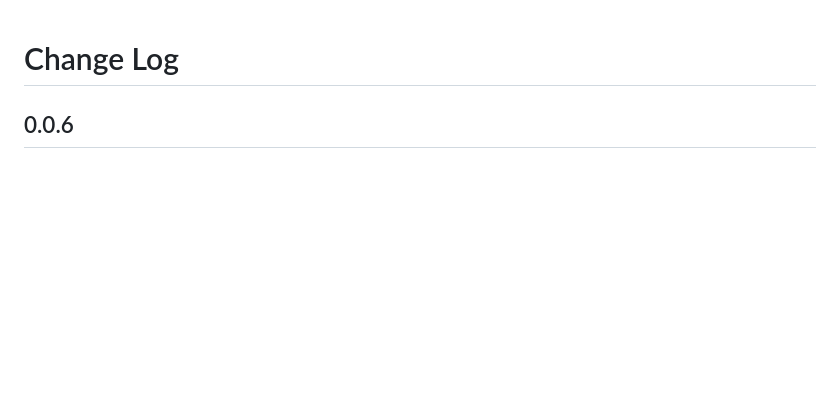
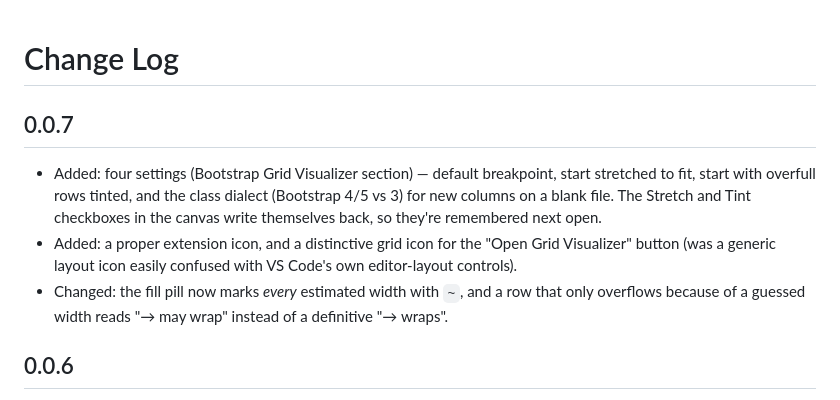
Before and after one commit to Solus/bootstrap-grid-editor, a Markdown page: packages/app-extension/CHANGELOG.md, the part around the change. GitHub-like rendering; blank space fills up the shorter version.

Commit message:
Add 0.0.7 changelog entry
Co-Authored-By: Claude Opus 4.8 <noreply@anthropic.com>
Claude-Session: https://claude.ai/code/session_01EJUQfhevpHG6buq6fYGgm5

```diff
--- a/packages/app-extension/CHANGELOG.md
+++ b/packages/app-extension/CHANGELOG.md
@@ -1,4 +1,18 @@
 # Change Log
+
+## 0.0.7
+
+- Added: four settings (Bootstrap Grid Visualizer section) — default
+  breakpoint, start stretched to fit, start with overfull rows tinted, and
+  the class dialect (Bootstrap 4/5 vs 3) for new columns on a blank file. The
+  Stretch and Tint checkboxes in the canvas write themselves back, so they're
+  remembered next open.
+- Added: a proper extension icon, and a distinctive grid icon for the "Open
+  Grid Visualizer" button (was a generic layout icon easily confused with
+  VS Code's own editor-layout controls).
+- Changed: the fill pill now marks *every* estimated width with `~`, and a row
+  that only overflows because of a guessed width reads "→ may wrap" instead of
+  a definitive "→ wraps".
 
 ## 0.0.6
 
```
